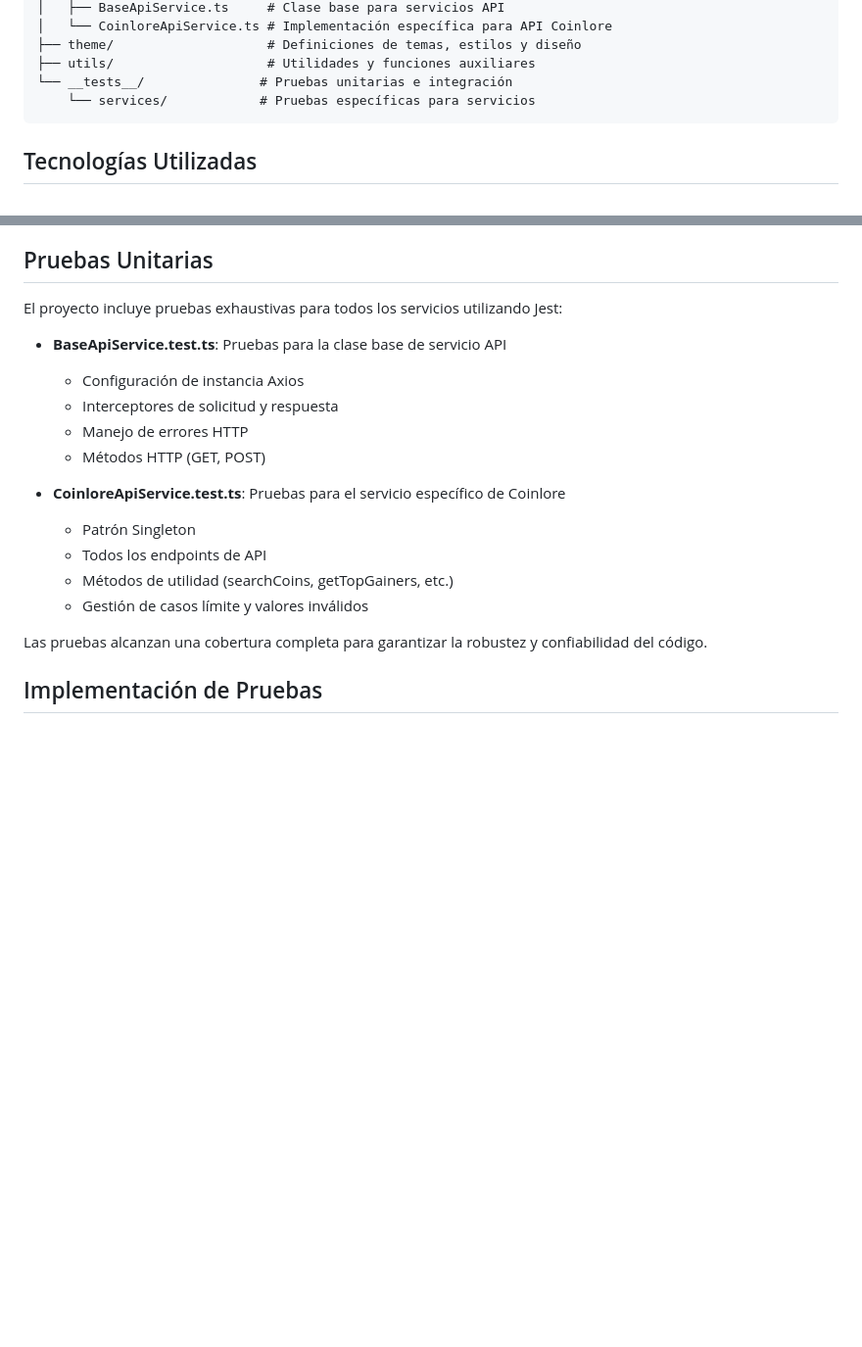
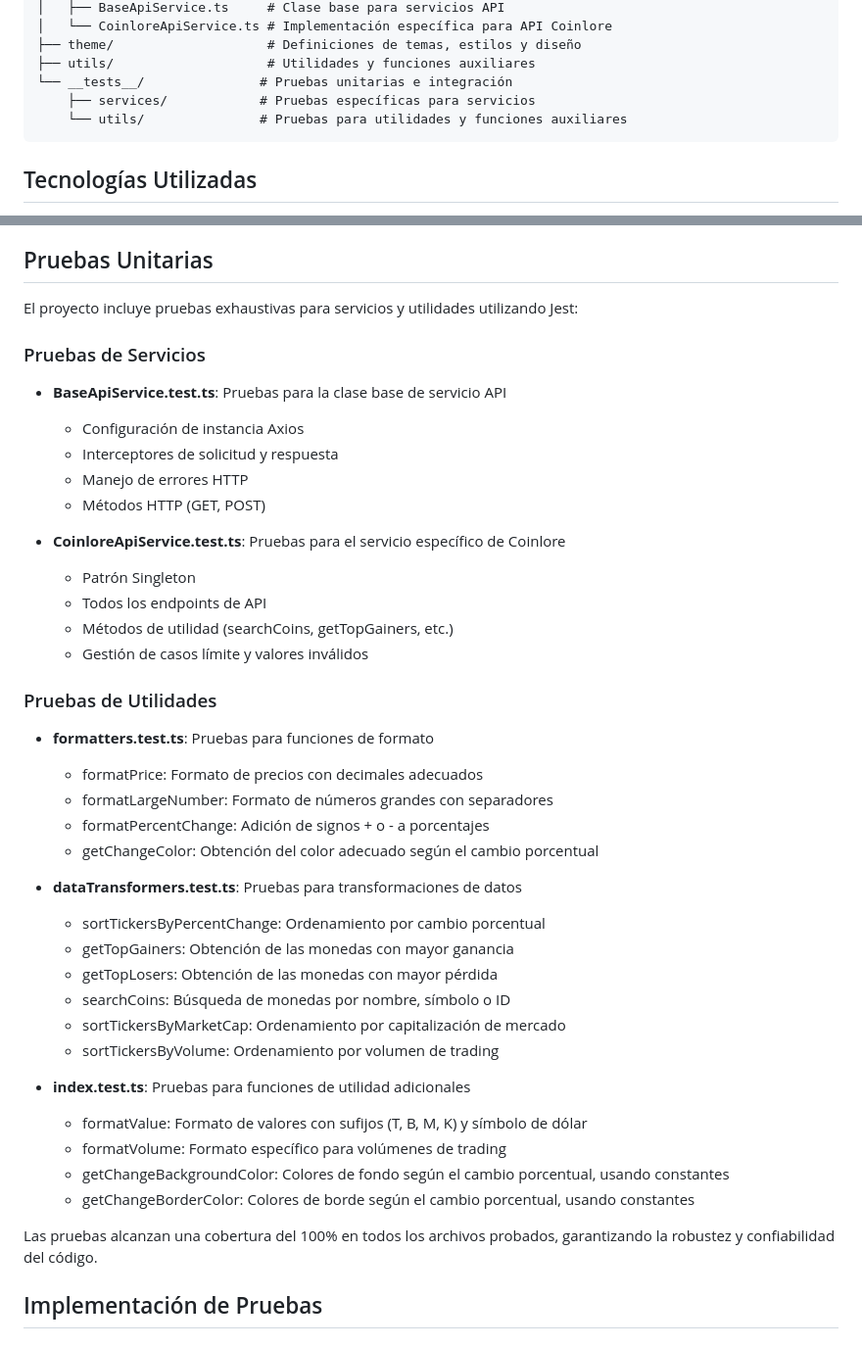
Before and after one commit to kevind700/crypto-fun, a Markdown page: README.md, 2 parts joined by grey strips. Shown at 98% size. Rendered like a GitHub page; blank space fills up the shorter version.

Commit message:
docs: update README to include comprehensive unit tests for utilities and services, ensuring 100% coverage

````diff
--- a/README.md
+++ b/README.md
@@ -54,7 +54,8 @@ crypto-fun/
 ├── theme/                    # Definiciones de temas, estilos y diseño
 ├── utils/                    # Utilidades y funciones auxiliares
 └── __tests__/               # Pruebas unitarias e integración
-    └── services/            # Pruebas específicas para servicios
+    ├── services/            # Pruebas específicas para servicios
+    └── utils/               # Pruebas para utilidades y funciones auxiliares
 ```
 
 ## Tecnologías Utilizadas
@@ -144,7 +145,9 @@ Los componentes aprovechan características avanzadas como:
 
 ## Pruebas Unitarias
 
-El proyecto incluye pruebas exhaustivas para todos los servicios utilizando Jest:
+El proyecto incluye pruebas exhaustivas para servicios y utilidades utilizando Jest:
+
+### Pruebas de Servicios
 
 - **BaseApiService.test.ts**: Pruebas para la clase base de servicio API
   - Configuración de instancia Axios
@@ -158,7 +161,29 @@ El proyecto incluye pruebas exhaustivas para todos los servicios utilizando Jest
   - Métodos de utilidad (searchCoins, getTopGainers, etc.)
   - Gestión de casos límite y valores inválidos
 
-Las pruebas alcanzan una cobertura completa para garantizar la robustez y confiabilidad del código.
+### Pruebas de Utilidades
+
+- **formatters.test.ts**: Pruebas para funciones de formato
+  - formatPrice: Formato de precios con decimales adecuados
+  - formatLargeNumber: Formato de números grandes con separadores
+  - formatPercentChange: Adición de signos + o - a porcentajes
+  - getChangeColor: Obtención del color adecuado según el cambio porcentual
+
+- **dataTransformers.test.ts**: Pruebas para transformaciones de datos
+  - sortTickersByPercentChange: Ordenamiento por cambio porcentual
+  - getTopGainers: Obtención de las monedas con mayor ganancia
+  - getTopLosers: Obtención de las monedas con mayor pérdida
+  - searchCoins: Búsqueda de monedas por nombre, símbolo o ID
+  - sortTickersByMarketCap: Ordenamiento por capitalización de mercado
+  - sortTickersByVolume: Ordenamiento por volumen de trading
+
+- **index.test.ts**: Pruebas para funciones de utilidad adicionales
+  - formatValue: Formato de valores con sufijos (T, B, M, K) y símbolo de dólar
+  - formatVolume: Formato específico para volúmenes de trading
+  - getChangeBackgroundColor: Colores de fondo según el cambio porcentual, usando constantes
+  - getChangeBorderColor: Colores de borde según el cambio porcentual, usando constantes
+
+Las pruebas alcanzan una cobertura del 100% en todos los archivos probados, garantizando la robustez y confiabilidad del código.
 
 ## Implementación de Pruebas
 
````
